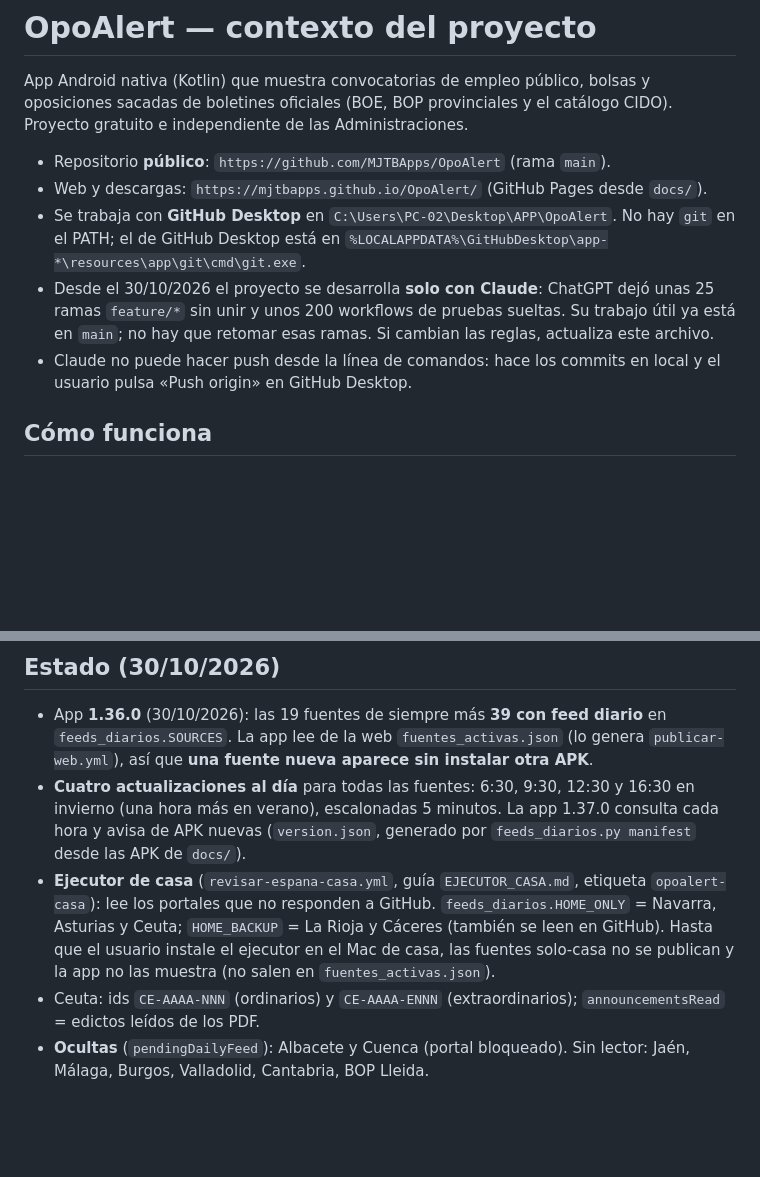
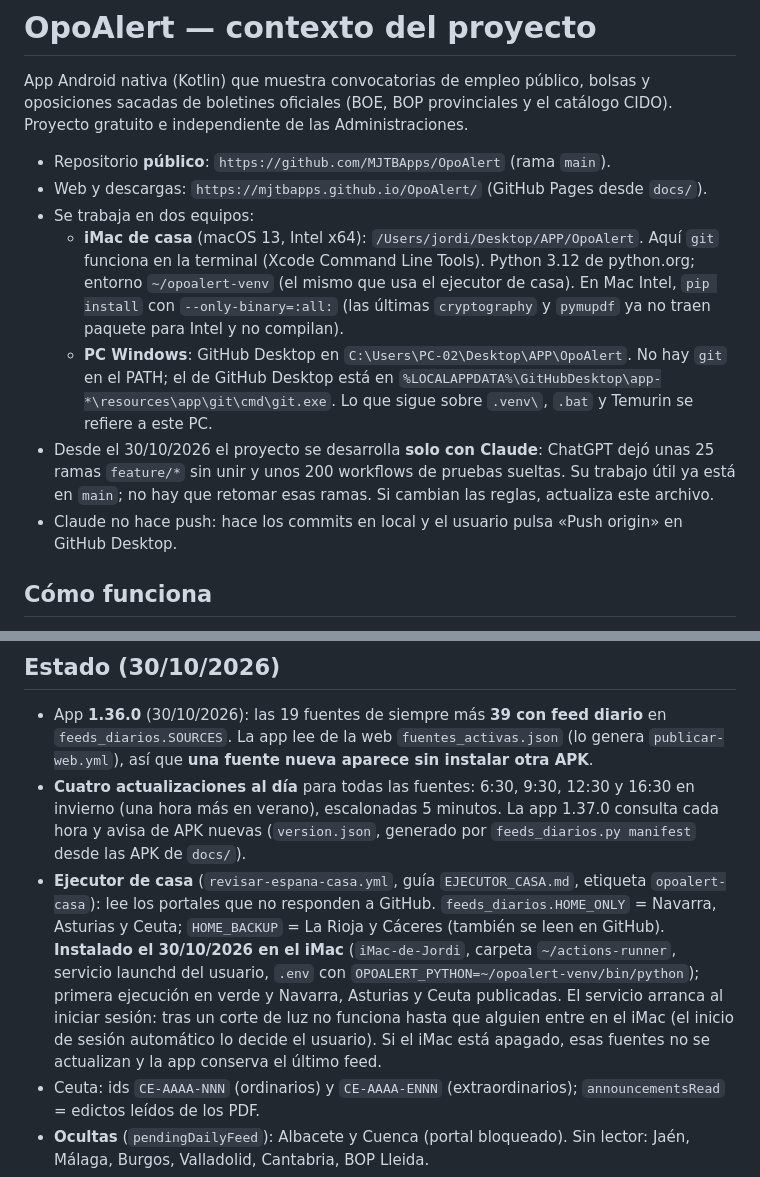
Before and after one commit to MJTBApps/OpoAlert, a Markdown page: CLAUDE.md, 2 parts joined by grey strips. Drawn GitHub-style; blank space fills up the shorter version.

Commit message:
CLAUDE.md: ejecutor de casa instalado en el iMac y trabajo desde macOS
Co-Authored-By: Claude Opus 5.5 <noreply@anthropic.com>

```diff
--- a/CLAUDE.md
+++ b/CLAUDE.md
@@ -4,9 +4,11 @@ App Android nativa (Kotlin) que muestra convocatorias de empleo público, bolsas
 
 - Repositorio **público**: `https://github.com/MJTBApps/OpoAlert` (rama `main`).
 - Web y descargas: `https://mjtbapps.github.io/OpoAlert/` (GitHub Pages desde `docs/`).
-- Se trabaja con **GitHub Desktop** en `C:\Users\PC-02\Desktop\APP\OpoAlert`. No hay `git` en el PATH; el de GitHub Desktop está en `%LOCALAPPDATA%\GitHubDesktop\app-*\resources\app\git\cmd\git.exe`.
+- Se trabaja en dos equipos:
+  - **iMac de casa** (macOS 13, Intel x64): `/Users/jordi/Desktop/APP/OpoAlert`. Aquí `git` funciona en la terminal (Xcode Command Line Tools). Python 3.12 de python.org; entorno `~/opoalert-venv` (el mismo que usa el ejecutor de casa). En Mac Intel, `pip install` con `--only-binary=:all:` (las últimas `cryptography` y `pymupdf` ya no traen paquete para Intel y no compilan).
+  - **PC Windows**: GitHub Desktop en `C:\Users\PC-02\Desktop\APP\OpoAlert`. No hay `git` en el PATH; el de GitHub Desktop está en `%LOCALAPPDATA%\GitHubDesktop\app-*\resources\app\git\cmd\git.exe`. Lo que sigue sobre `.venv\`, `.bat` y Temurin se refiere a este PC.
 - Desde el 30/10/2026 el proyecto se desarrolla **solo con Claude**: ChatGPT dejó unas 25 ramas `feature/*` sin unir y unos 200 workflows de pruebas sueltas. Su trabajo útil ya está en `main`; no hay que retomar esas ramas. Si cambian las reglas, actualiza este archivo.
-- Claude no puede hacer push desde la línea de comandos: hace los commits en local y el usuario pulsa «Push origin» en GitHub Desktop.
+- Claude no hace push: hace los commits en local y el usuario pulsa «Push origin» en GitHub Desktop.
 
 ## Cómo funciona
 
@@ -88,7 +90,7 @@ Desde la 1.34, las fuentes nuevas no llevan un workflow cada una. Todas van en e
 
 - App **1.36.0** (30/10/2026): las 19 fuentes de siempre más **39 con feed diario** en `feeds_diarios.SOURCES`. La app lee de la web `fuentes_activas.json` (lo genera `publicar-web.yml`), así que **una fuente nueva aparece sin instalar otra APK**.
 - **Cuatro actualizaciones al día** para todas las fuentes: 6:30, 9:30, 12:30 y 16:30 en invierno (una hora más en verano), escalonadas 5 minutos. La app 1.37.0 consulta cada hora y avisa de APK nuevas (`version.json`, generado por `feeds_diarios.py manifest` desde las APK de `docs/`).
-- **Ejecutor de casa** (`revisar-espana-casa.yml`, guía `EJECUTOR_CASA.md`, etiqueta `opoalert-casa`): lee los portales que no responden a GitHub. `feeds_diarios.HOME_ONLY` = Navarra, Asturias y Ceuta; `HOME_BACKUP` = La Rioja y Cáceres (también se leen en GitHub). Hasta que el usuario instale el ejecutor en el Mac de casa, las fuentes solo-casa no se publican y la app no las muestra (no salen en `fuentes_activas.json`).
+- **Ejecutor de casa** (`revisar-espana-casa.yml`, guía `EJECUTOR_CASA.md`, etiqueta `opoalert-casa`): lee los portales que no responden a GitHub. `feeds_diarios.HOME_ONLY` = Navarra, Asturias y Ceuta; `HOME_BACKUP` = La Rioja y Cáceres (también se leen en GitHub). **Instalado el 30/10/2026 en el iMac** (`iMac-de-Jordi`, carpeta `~/actions-runner`, servicio launchd del usuario, `.env` con `OPOALERT_PYTHON=~/opoalert-venv/bin/python`); primera ejecución en verde y Navarra, Asturias y Ceuta publicadas. El servicio arranca al iniciar sesión: tras un corte de luz no funciona hasta que alguien entre en el iMac (el inicio de sesión automático lo decide el usuario). Si el iMac está apagado, esas fuentes no se actualizan y la app conserva el último feed.
 - Ceuta: ids `CE-AAAA-NNN` (ordinarios) y `CE-AAAA-ENNN` (extraordinarios); `announcementsRead` = edictos leídos de los PDF.
 - **Ocultas** (`pendingDailyFeed`): Albacete y Cuenca (portal bloqueado). Sin lector: Jaén, Málaga, Burgos, Valladolid, Cantabria, BOP Lleida.
 - Repositorio: en Settings → Actions está activado «Require approval for all external contributors» (protege el ejecutor de casa).
```
